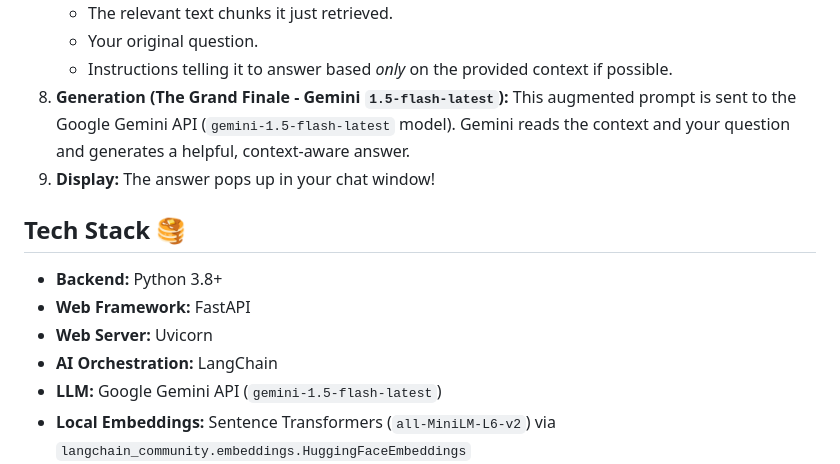
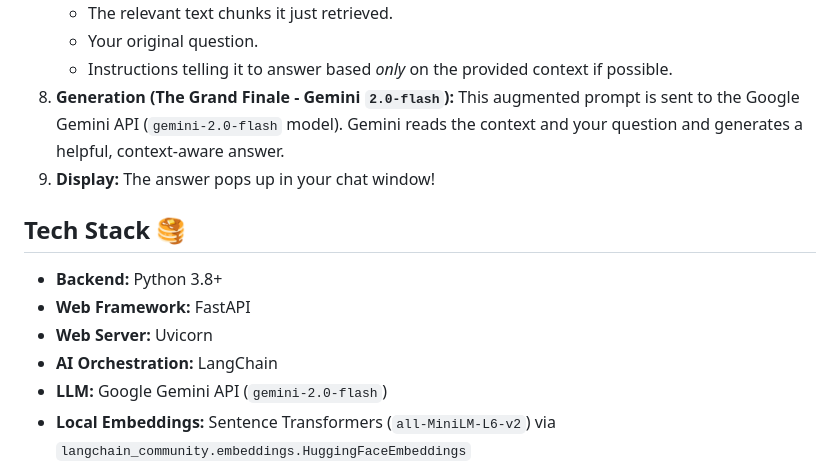
Before and after one commit to OmarBEHRI/Diabot-Rag, a Markdown page: README.md, the part around the change. Drawn GitHub-style.

```diff
--- a/README.md
+++ b/README.md
@@ -30,7 +30,7 @@ DiaBot combines several cool pieces of tech:
     - The relevant text chunks it just retrieved.
     - Your original question.
     - Instructions telling it to answer based *only* on the provided context if possible.
-8. **Generation (The Grand Finale - Gemini `1.5-flash-latest`):** This augmented prompt is sent to the Google Gemini API (`gemini-1.5-flash-latest` model). Gemini reads the context and your question and generates a helpful, context-aware answer.
+8. **Generation (The Grand Finale - Gemini `2.0-flash`):** This augmented prompt is sent to the Google Gemini API (`gemini-2.0-flash` model). Gemini reads the context and your question and generates a helpful, context-aware answer.
 9. **Display:** The answer pops up in your chat window!
 
 ## Tech Stack 🥞
@@ -39,7 +39,7 @@ DiaBot combines several cool pieces of tech:
 - **Web Framework:** FastAPI
 - **Web Server:** Uvicorn
 - **AI Orchestration:** LangChain
-- **LLM:** Google Gemini API (`gemini-1.5-flash-latest`)
+- **LLM:** Google Gemini API (`gemini-2.0-flash`)
 - **Local Embeddings:** Sentence Transformers (`all-MiniLM-L6-v2`) via `langchain_community.embeddings.HuggingFaceEmbeddings`
 - **Machine Learning Lib:** PyTorch (for running embeddings locally, especially on GPU)
 - **Vector Store:** FAISS (CPU version `faiss-cpu`, but embeddings can still use GPU)
```
